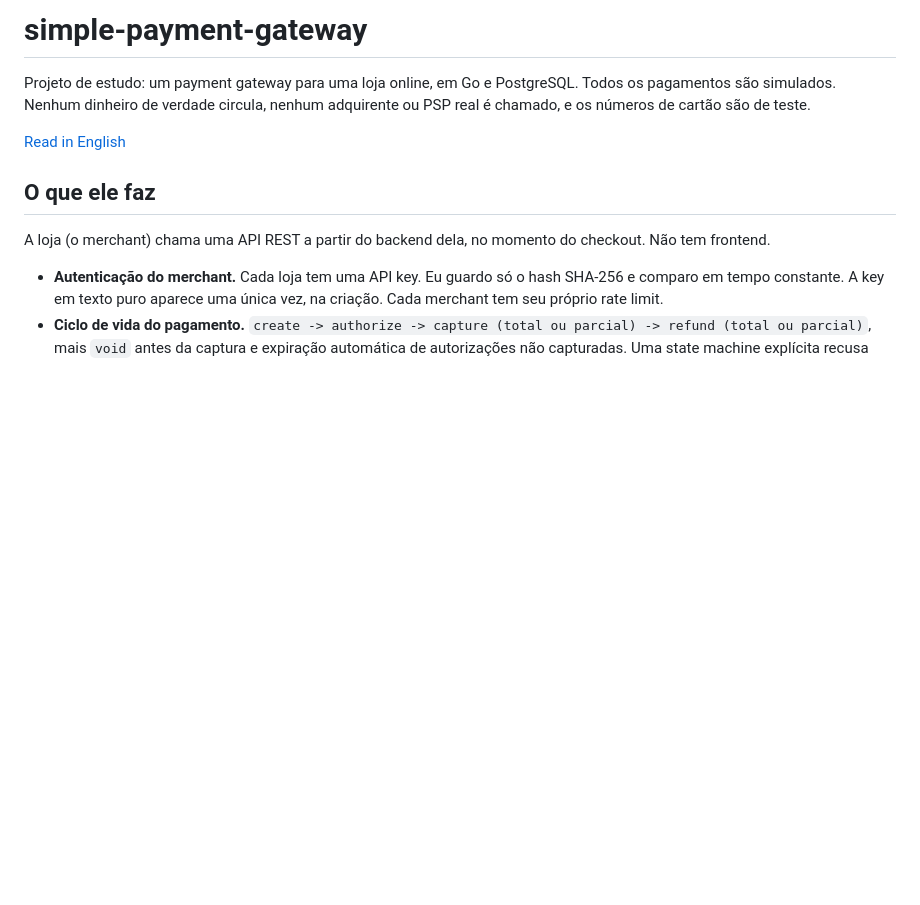
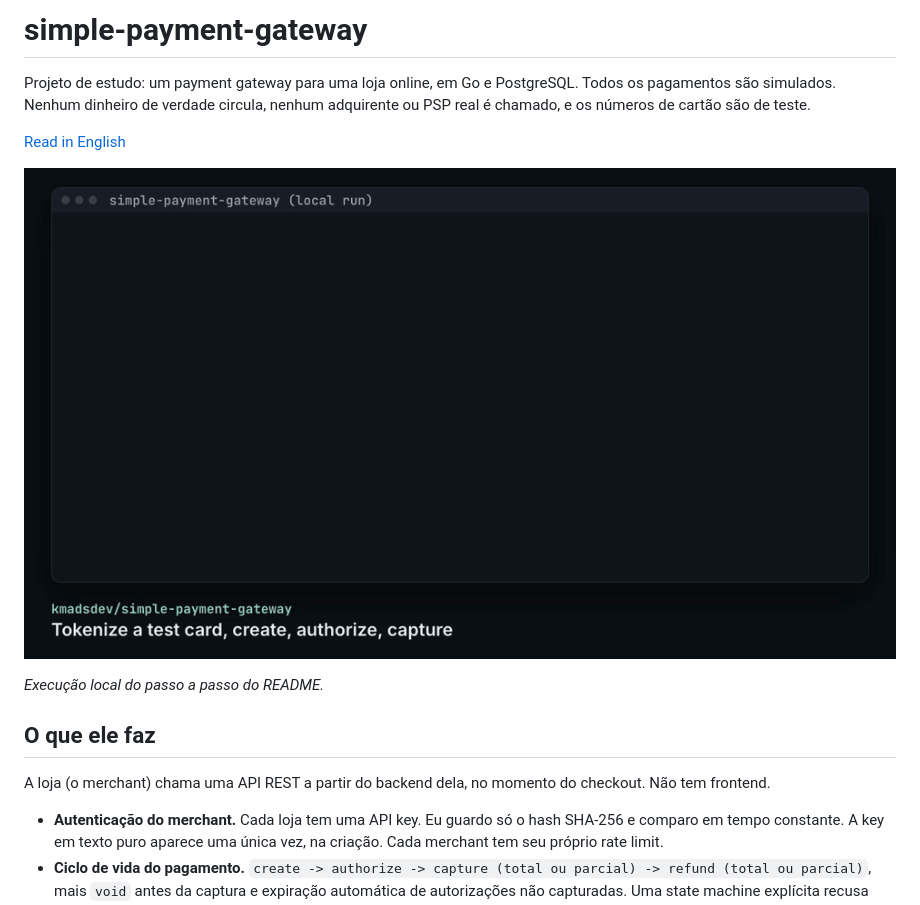
Before and after one commit to kmadsdev/simple-payment-gateway, a Markdown page: README.pt-br.md, the part around the change. GitHub-like rendering; pictures changed too: docs/media/simple-payment-gateway-purchase.gif (added); blank space fills up the shorter version.

Commit message:
docs: add walkthrough GIF to the READMEs

```diff
--- a/README.pt-br.md
+++ b/README.pt-br.md
@@ -3,6 +3,10 @@
 Projeto de estudo: um payment gateway para uma loja online, em Go e PostgreSQL. Todos os pagamentos são simulados. Nenhum dinheiro de verdade circula, nenhum adquirente ou PSP real é chamado, e os números de cartão são de teste.
 
 [Read in English](README.md)
+
+![Gravação de terminal: curl tokeniza um cartão de teste e depois cria, autoriza e captura parcialmente um pagamento](docs/media/simple-payment-gateway-purchase.gif)
+
+*Execução local do passo a passo do README.*
 
 ## O que ele faz
 
```
Also changed, not shown: README.md (+4 -0 lines), docs/media/simple-payment-gateway-poster.png (added).
